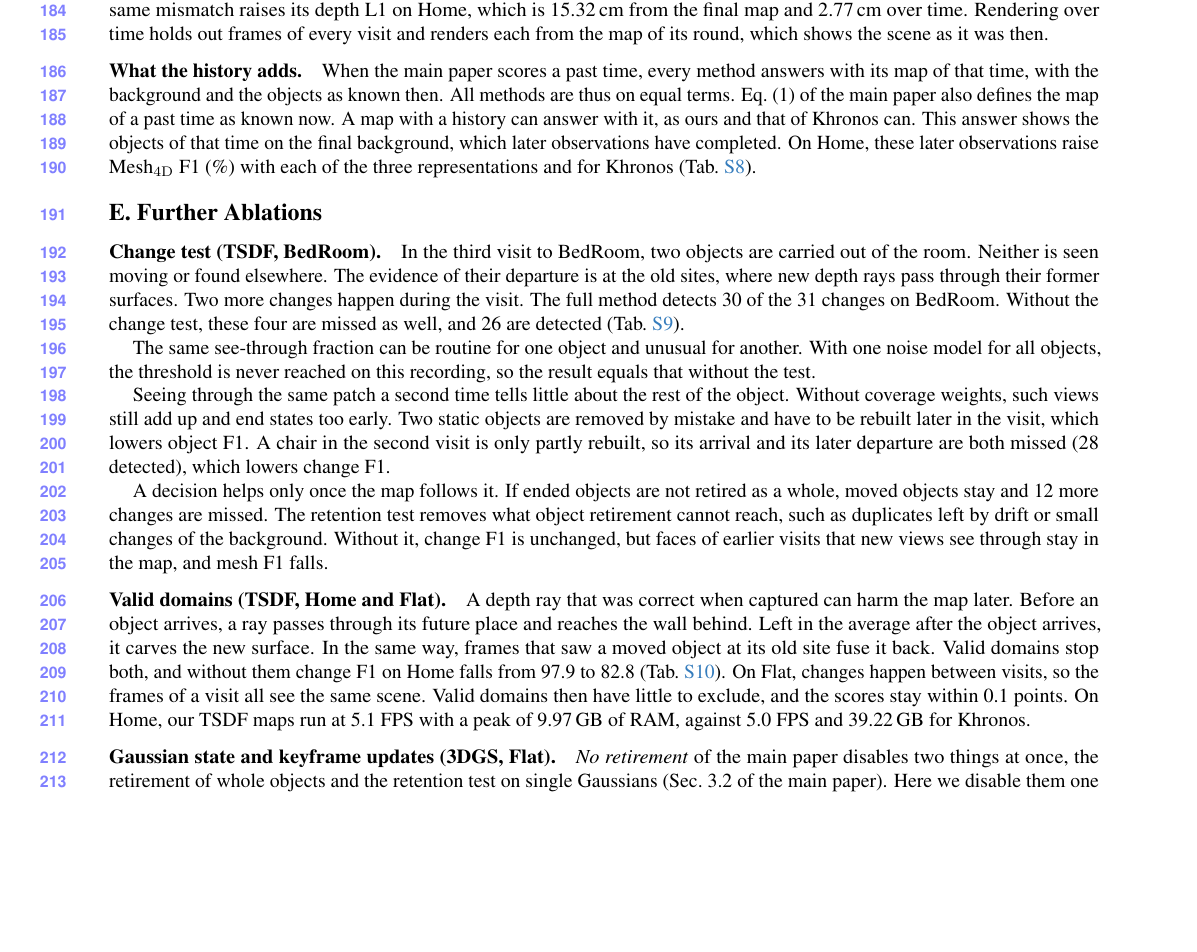
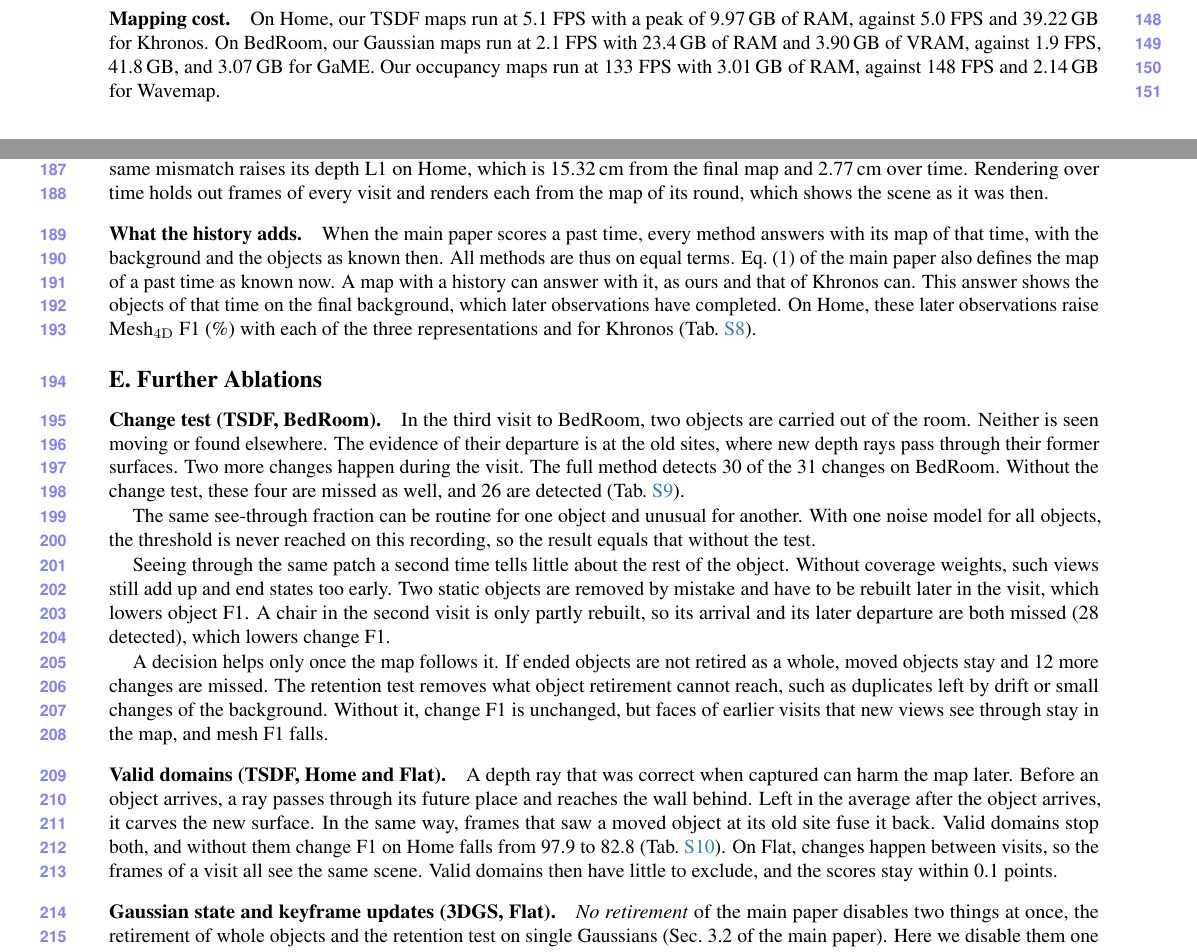
Before and after one commit to giltchcity/myncv---rpsl---daicma, a LaTeX document (manuscript/experiments_supplement.tex): part of page 8 of 13 before the commit and two parts of pages 5 and 8 of 13 after it, the two joined at a grey line, cut so that both start at the same text, the shorter picture padded with empty space. Compiled offline with pdfLaTeX.

Commit message:
Supplement: mapping cost on Home and BedRoom
Co-Authored-By: Claude Fable 5.2 <noreply@anthropic.com>

```diff
--- a/manuscript/experiments_supplement.tex
+++ b/manuscript/experiments_supplement.tex
@@ -415,6 +414,9 @@
 
 \paragraph{Map history.}
 We record changes to map elements over time, so the 4D map can be queried at every mapping round. On BedRoom, this covers 244 rounds across three visits, about one every 2\,s. The stored history takes 8.4\,MB for occupancy, 231\,MB for TSDF, and 316\,MB for 3D Gaussians, in addition to the final map. Like the history recovery of CL-Splats~\cite{Ackermann_2025_ICCV}, this avoids saving a copy of the map at every time.
+
+\paragraph{Mapping cost.}
+On Home, our TSDF maps run at 5.1 FPS with a peak of 9.97\,GB of RAM, against 5.0 FPS and 39.22\,GB for Khronos. On BedRoom, our Gaussian maps run at 2.1 FPS with 23.4\,GB of RAM and 3.90\,GB of VRAM, against 1.9 FPS, 41.8\,GB, and 3.07\,GB for GaME. Our occupancy maps run at 133 FPS with 3.01\,GB of RAM, against 148 FPS and 2.14\,GB for Wavemap.
 
 
 \section{Additional Results}
@@ -623,7 +625,7 @@
 
 \paragraph{Valid domains (TSDF, Home and Flat).}
 A depth ray that was correct when captured can harm the map later. Before an object arrives, a ray passes through its future place and reaches the wall behind. Left in the average after the object arrives, it carves the new surface. In the same way, frames that saw a moved object at its old site fuse it back. Valid domains stop both, and without them change F1 on Home falls from 97.9 to 82.8
-(\cref{tab:supp_valid_domains}). On Flat, changes happen between visits, so the frames of a visit all see the same scene. Valid domains then have little to exclude, and the scores stay within 0.1 points. On Home, our TSDF maps run at 5.1 FPS with a peak of 9.97\,GB of RAM, against 5.0 FPS and 39.22\,GB for Khronos.
+(\cref{tab:supp_valid_domains}). On Flat, changes happen between visits, so the frames of a visit all see the same scene. Valid domains then have little to exclude, and the scores stay within 0.1 points.
 
 \begin{table}[!t]
 \tablepairw{0.485}{%
```
Also changed, not shown: manuscript/experiments_supplement.tex (1 more changed lines).
